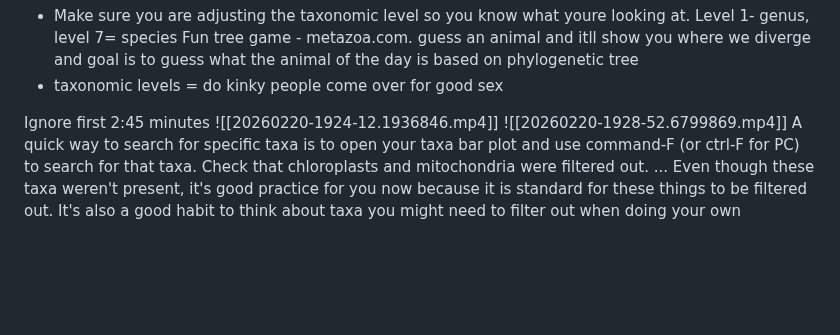
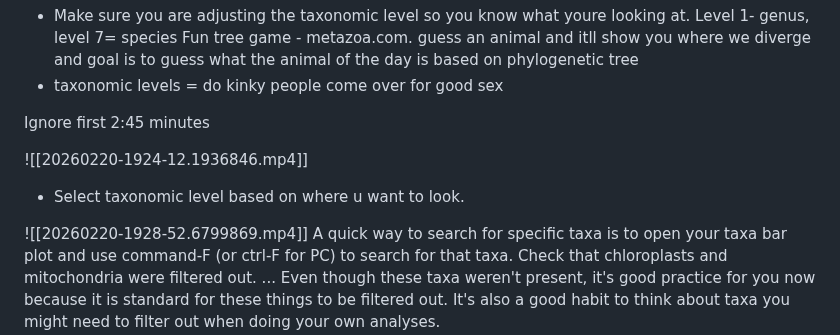
Before and after one commit to cmblanco427/ANEQ505_HW, a Markdown page: Notes/lab_notes.md, the part around the change. Drawn GitHub-style; blank space fills up the shorter version.

Commit message:
vault backup: 2026-03-26 10:55:07

```diff
--- a/Notes/lab_notes.md
+++ b/Notes/lab_notes.md
@@ -1401,7 +1401,10 @@ Fun tree game - metazoa.com. guess an animal and itll show you where we diverge
 - taxonomic levels = do kinky people come over for good sex
 
 Ignore first 2:45 minutes
+
 ![[20260220-1924-12.1936846.mp4]]
+- Select taxonomic level based on where u want to look.
+
 ![[20260220-1928-52.6799869.mp4]]
 A quick way to search for specific taxa is to open your taxa bar plot and use command-F (or ctrl-F for PC) to search for that taxa. Check that chloroplasts and mitochondria were filtered out.
 ...
```
